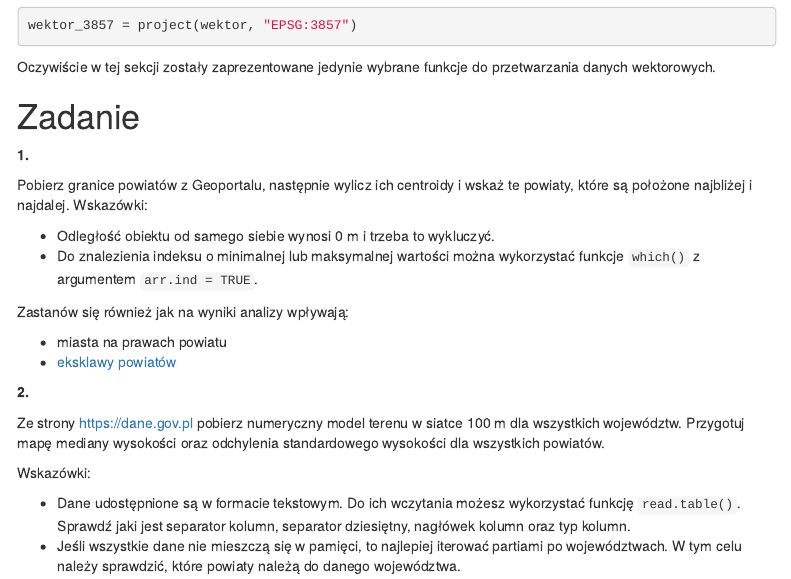
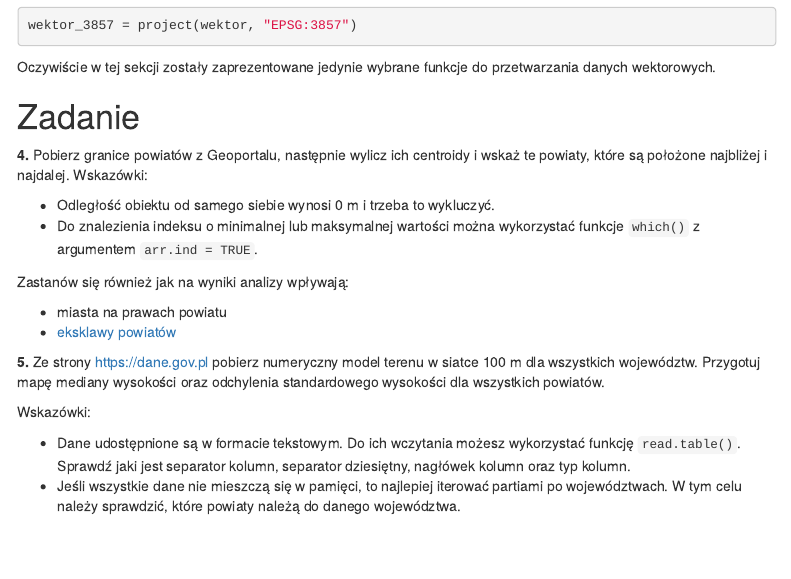
Before and after one commit to kadyb/gis2024, an R Markdown document (notebooks/03_przetwarzanie_wektor.Rmd): the page in a window 1100 px wide, from 7180 px down. The pictures show the output file notebooks/03_przetwarzanie_wektor.html that the author committed with the source, opened offline; menus at the side of the page are left out.

Commit message:
update task numbering

```diff
--- a/notebooks/03_przetwarzanie_wektor.Rmd
+++ b/notebooks/03_przetwarzanie_wektor.Rmd
@@ -202,9 +202,7 @@ przetwarzania danych wektorowych.
 
 # Zadanie
 
-**1.**
-
-Pobierz granice powiatów z Geoportalu, następnie wylicz ich centroidy
+**4.** Pobierz granice powiatów z Geoportalu, następnie wylicz ich centroidy
 i wskaż te powiaty, które są położone najbliżej i najdalej. Wskazówki:
 
 * Odległość obiektu od samego siebie wynosi 0 m i trzeba to wykluczyć.
@@ -216,9 +214,7 @@ Zastanów się również jak na wyniki analizy wpływają:
 * miasta na prawach powiatu
 * [eksklawy powiatów](https://pl.wikipedia.org/wiki/Eksklawa#Powiaty)
 
-**2.**
-
-Ze strony [https://dane.gov.pl](https://dane.gov.pl/pl/dataset/792,numeryczny-model-terenu-o-interwale-siatki-co-najmniej-100-m)
+**5.** Ze strony [https://dane.gov.pl](https://dane.gov.pl/pl/dataset/792,numeryczny-model-terenu-o-interwale-siatki-co-najmniej-100-m)
 pobierz numeryczny model terenu w siatce 100 m dla wszystkich województw.
 Przygotuj mapę mediany wysokości oraz odchylenia standardowego wysokości dla
 wszystkich powiatów.
```
Also changed, not shown: notebooks/01_wprowadzenie.Rmd (+3 -2 lines), notebooks/02_przetwarzanie_raster.Rmd (+1 -1 lines), notebooks/01_wprowadzenie.html, notebooks/02_przetwarzanie_raster.html, notebooks/03_przetwarzanie_wektor.html.
